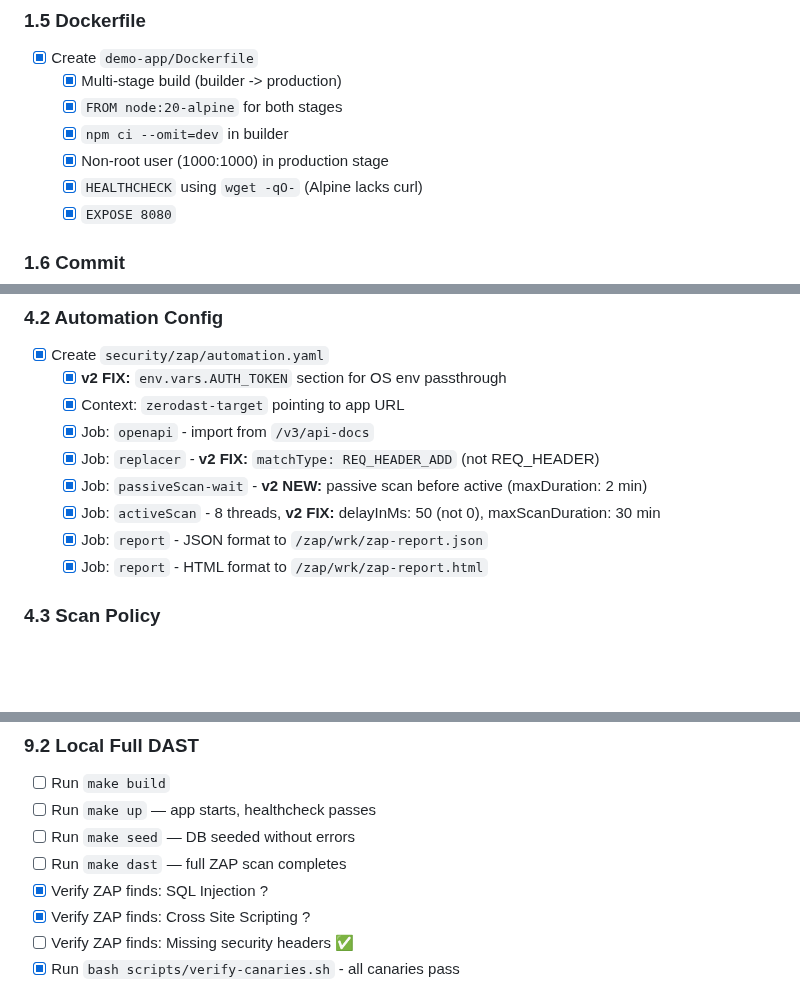
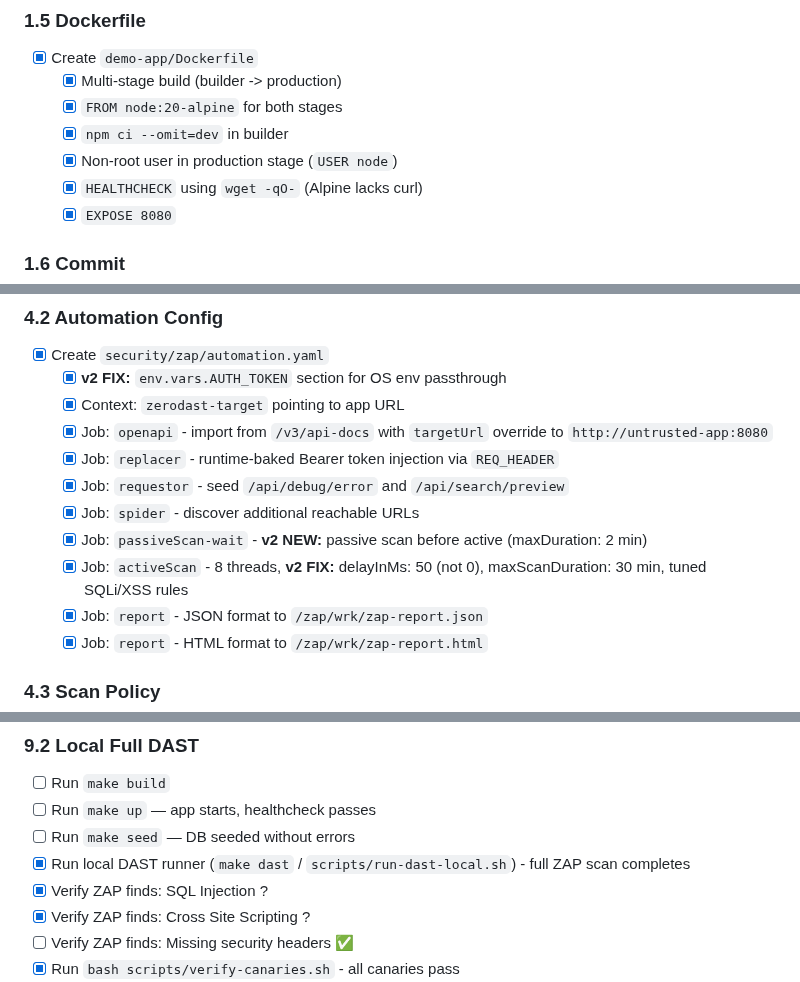
Before and after one commit to AlphaSudo/zerodast, a Markdown page: task.md, 3 parts joined by grey strips. Drawn GitHub-style; blank space fills up the shorter version.

Commit message:
test: sync local dast verification results

```diff
--- a/task.md
+++ b/task.md
@@ -79,7 +79,7 @@
   - [x] Multi-stage build (builder -> production)
   - [x] `FROM node:20-alpine` for both stages
   - [x] `npm ci --omit=dev` in builder
-  - [x] Non-root user (1000:1000) in production stage
+  - [x] Non-root user in production stage (`USER node`)
   - [x] `HEALTHCHECK` using `wget -qO-` (Alpine lacks curl)
   - [x] `EXPOSE 8080`
 
@@ -246,10 +246,12 @@
 - [x] Create `security/zap/automation.yaml`
   - [x] **v2 FIX:** `env.vars.AUTH_TOKEN` section for OS env passthrough
   - [x] Context: `zerodast-target` pointing to app URL
-  - [x] Job: `openapi` - import from `/v3/api-docs`
-  - [x] Job: `replacer` - **v2 FIX:** `matchType: REQ_HEADER_ADD` (not REQ_HEADER)
+  - [x] Job: `openapi` - import from `/v3/api-docs` with `targetUrl` override to `http://untrusted-app:8080`
+  - [x] Job: `replacer` - runtime-baked Bearer token injection via `REQ_HEADER`
+  - [x] Job: `requestor` - seed `/api/debug/error` and `/api/search/preview`
+  - [x] Job: `spider` - discover additional reachable URLs
   - [x] Job: `passiveScan-wait` - **v2 NEW:** passive scan before active (maxDuration: 2 min)
-  - [x] Job: `activeScan` - 8 threads, **v2 FIX:** delayInMs: 50 (not 0), maxScanDuration: 30 min
+  - [x] Job: `activeScan` - 8 threads, **v2 FIX:** delayInMs: 50 (not 0), maxScanDuration: 30 min, tuned SQLi/XSS rules
   - [x] Job: `report` - JSON format to `/zap/wrk/zap-report.json`
   - [x] Job: `report` - HTML format to `/zap/wrk/zap-report.html`
 
@@ -472,7 +474,7 @@
 - [ ] Run `make build`
 - [ ] Run `make up` — app starts, healthcheck passes
 - [ ] Run `make seed` — DB seeded without errors
-- [ ] Run `make dast` — full ZAP scan completes
+- [x] Run local DAST runner (`make dast` / `scripts/run-dast-local.sh`) - full ZAP scan completes
 - [x] Verify ZAP finds: SQL Injection ?
 - [x] Verify ZAP finds: Cross Site Scripting ?
 - [ ] Verify ZAP finds: Missing security headers ✅
```
